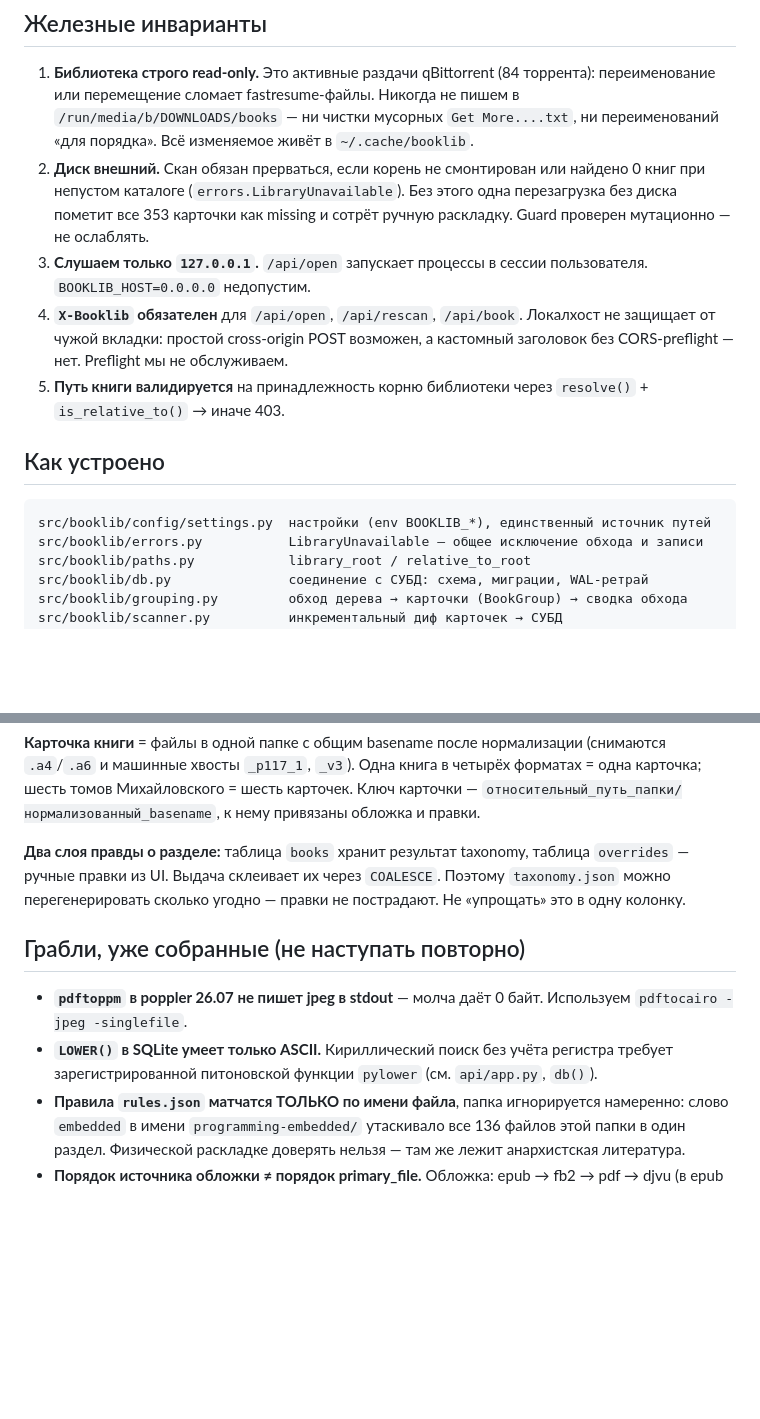
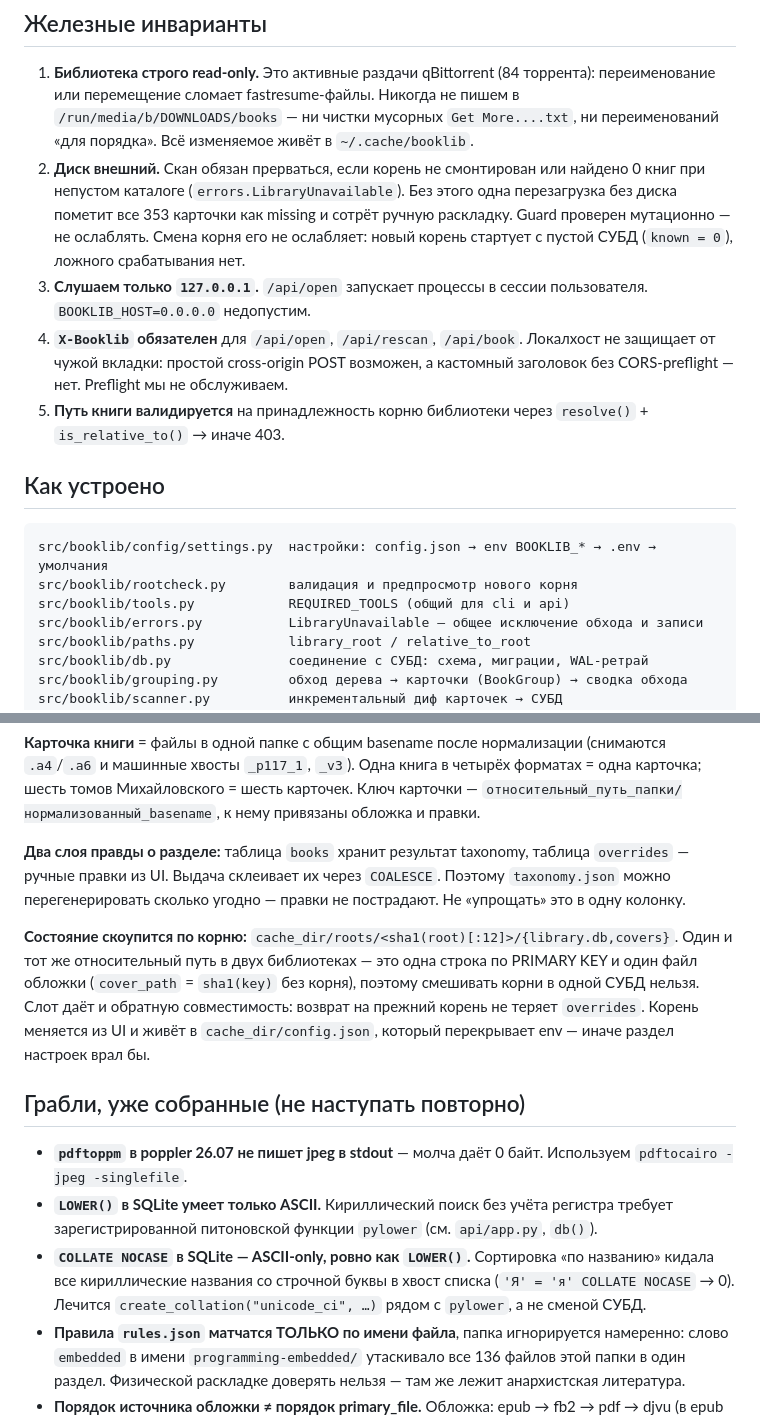
Before and after one commit to megannnn98/booklib, a Markdown page: CLAUDE.md, 2 parts joined by grey strips. Rendered like a GitHub page; blank space fills up the shorter version.

````diff
--- a/CLAUDE.md
+++ b/CLAUDE.md
@@ -14,7 +14,8 @@
 2. **Диск внешний.** Скан обязан прерваться, если корень не смонтирован или найдено
    0 книг при непустом каталоге (`errors.LibraryUnavailable`). Без этого одна
    перезагрузка без диска пометит все 353 карточки как missing и сотрёт ручную
-   раскладку. Guard проверен мутационно — не ослаблять.
+   раскладку. Guard проверен мутационно — не ослаблять. Смена корня его не ослабляет:
+   новый корень стартует с пустой СУБД (`known = 0`), ложного срабатывания нет.
 3. **Слушаем только `127.0.0.1`.** `/api/open` запускает процессы в сессии
    пользователя. `BOOKLIB_HOST=0.0.0.0` недопустим.
 4. **`X-Booklib` обязателен** для `/api/open`, `/api/rescan`, `/api/book`. Локалхост
@@ -26,7 +27,9 @@
 ## Как устроено
 
 ```
-src/booklib/config/settings.py  настройки (env BOOKLIB_*), единственный источник путей
+src/booklib/config/settings.py  настройки: config.json → env BOOKLIB_* → .env → умолчания
+src/booklib/rootcheck.py        валидация и предпросмотр нового корня
+src/booklib/tools.py            REQUIRED_TOOLS (общий для cli и api)
 src/booklib/errors.py           LibraryUnavailable — общее исключение обхода и записи
 src/booklib/paths.py            library_root / relative_to_root
 src/booklib/db.py               соединение с СУБД: схема, миграции, WAL-ретрай
@@ -58,12 +61,23 @@ tests/{unit,integration}        инварианты из раздела выш
 `taxonomy.json` можно перегенерировать сколько угодно — правки не пострадают.
 Не «упрощать» это в одну колонку.
 
+**Состояние скоупится по корню:** `cache_dir/roots/<sha1(root)[:12]>/{library.db,covers}`.
+Один и тот же относительный путь в двух библиотеках — это одна строка по PRIMARY KEY
+и один файл обложки (`cover_path` = `sha1(key)` без корня), поэтому смешивать корни
+в одной СУБД нельзя. Слот даёт и обратную совместимость: возврат на прежний корень
+не теряет `overrides`. Корень меняется из UI и живёт в `cache_dir/config.json`,
+который перекрывает env — иначе раздел настроек врал бы.
+
 ## Грабли, уже собранные (не наступать повторно)
 
 - **`pdftoppm` в poppler 26.07 не пишет jpeg в stdout** — молча даёт 0 байт.
   Используем `pdftocairo -jpeg -singlefile`.
 - **`LOWER()` в SQLite умеет только ASCII.** Кириллический поиск без учёта регистра
   требует зарегистрированной питоновской функции `pylower` (см. `api/app.py`, `db()`).
+- **`COLLATE NOCASE` в SQLite — ASCII-only, ровно как `LOWER()`.** Сортировка
+  «по названию» кидала все кириллические названия со строчной буквы в хвост
+  списка (`'Я' = 'я' COLLATE NOCASE` → 0). Лечится `create_collation("unicode_ci", …)`
+  рядом с `pylower`, а не сменой СУБД.
 - **Правила `rules.json` матчатся ТОЛЬКО по имени файла**, папка игнорируется
   намеренно: слово `embedded` в имени `programming-embedded/` утаскивало все 136
   файлов этой папки в один раздел. Физической раскладке доверять нельзя — там же
````
Also changed, not shown: docs/ai-context/architecture.md (+18 -5 lines).
